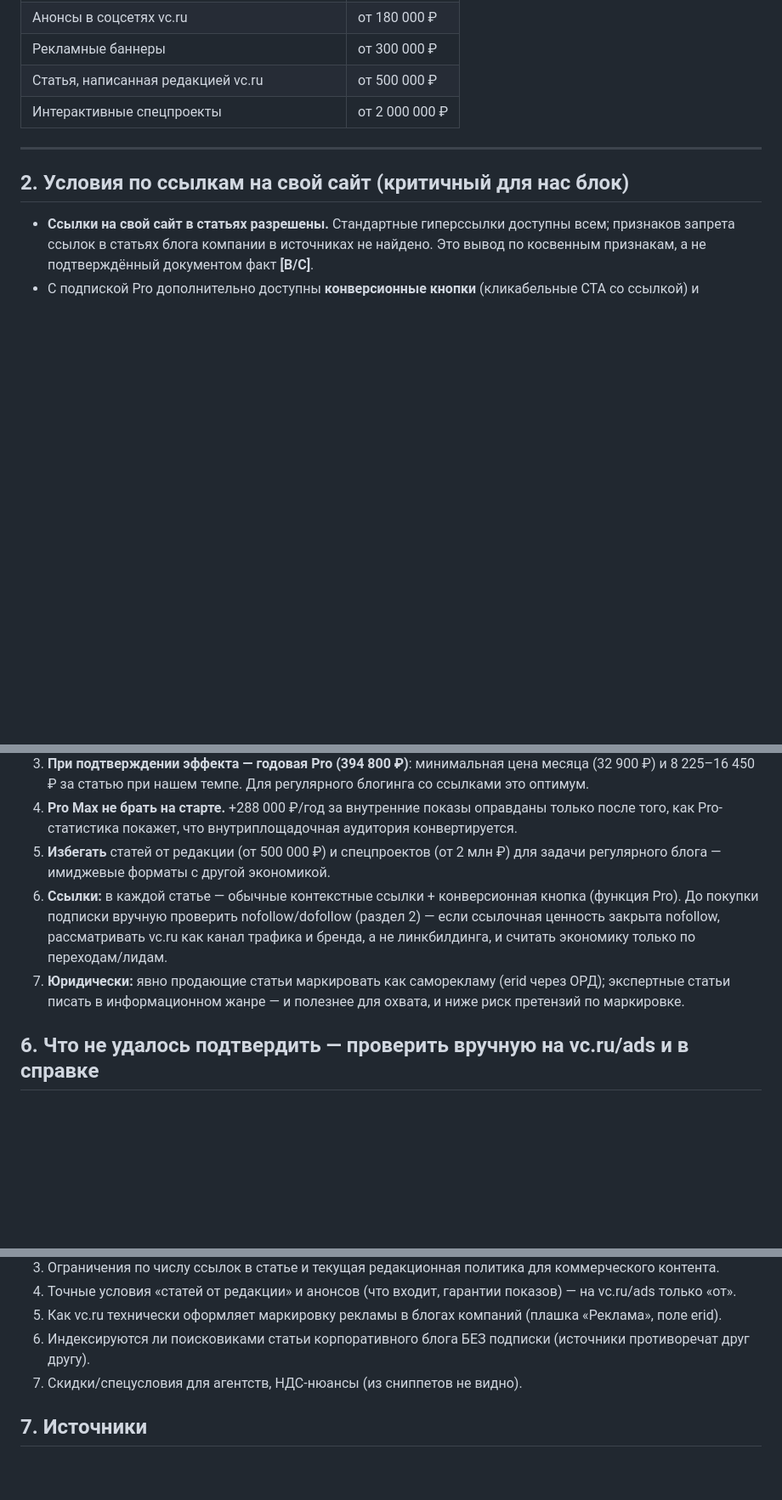
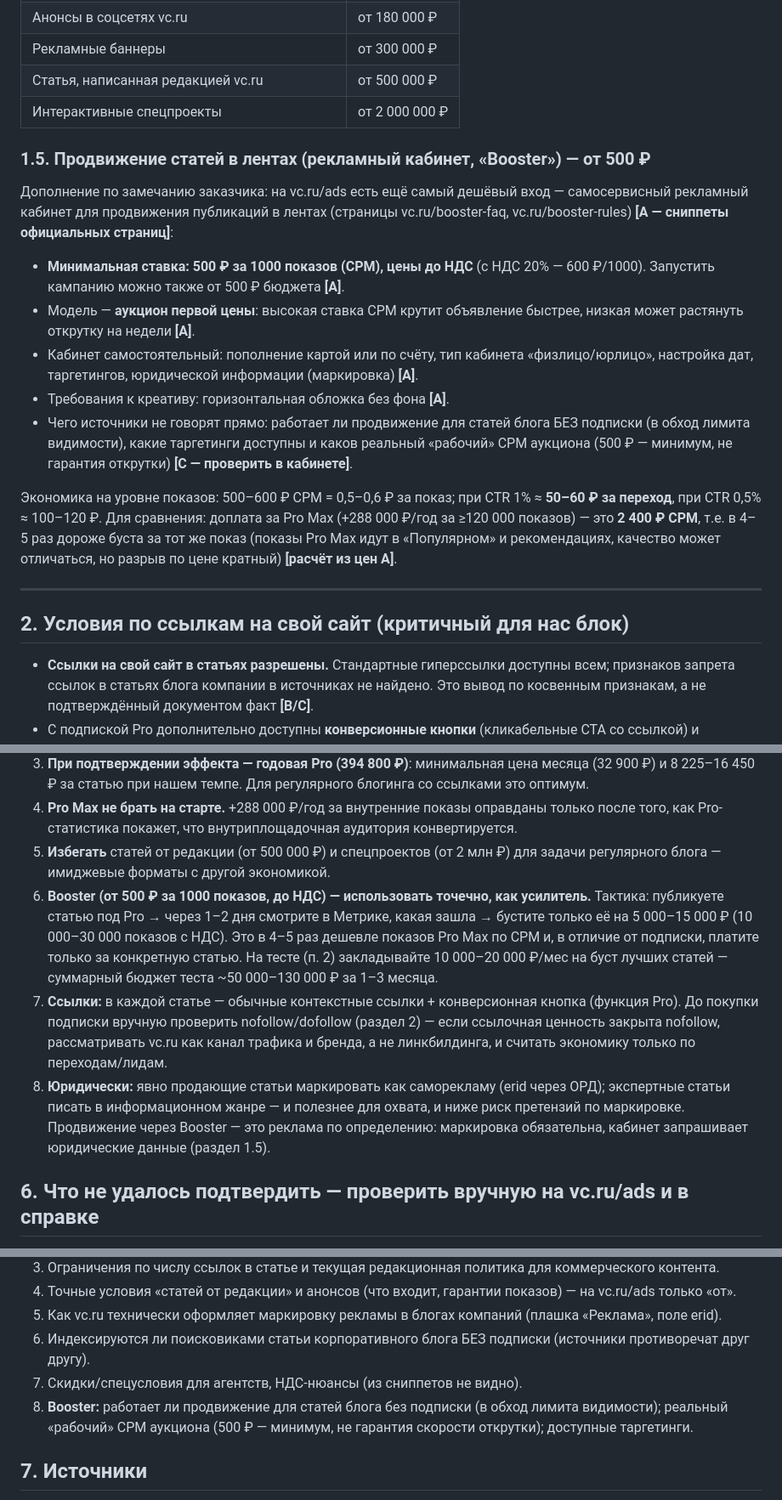
Before and after one commit to digitalgeng5-rgb/sofa-proekt, a Markdown page: vc-ru-analysis/report.md, 3 parts joined by grey strips. Shown at 85% size. GitHub-like rendering; blank space fills up the shorter version.

Commit message:
vc.ru report: add Booster (feed promotion from 500 RUB CPM) section
User pointed out the vc.ru/ads self-serve promotion option we missed:
- New section 1.5: ad cabinet / article promotion in feeds, min 500 RUB
  per 1000 impressions before VAT (600 with VAT), first-price auction,
  launch from 500 RUB, card/invoice top-up, horizontal covers
- CPM comparison: Booster 500-600 RUB vs Pro Max implied 2400 RUB per
  1000 impressions (4-5x cheaper per impression)
- Recommendation updated: use Booster tactically to amplify best Pro
  articles (5-15k per article), mandatory ad marking note
- Manual-check list and sources extended (booster-faq, booster-rules)

Co-Authored-By: Claude Opus 4.8 <noreply@anthropic.com>
Claude-Session: https://claude.ai/code/session_0138UNtjXMgct5sLFrQvKXsM

```diff
--- a/vc-ru-analysis/report.md
+++ b/vc-ru-analysis/report.md
@@ -69,6 +69,29 @@
 | Статья, написанная редакцией vc.ru | от 500 000 ₽ |
 | Интерактивные спецпроекты | от 2 000 000 ₽ |
 
+### 1.5. Продвижение статей в лентах (рекламный кабинет, «Booster») — от 500 ₽
+
+Дополнение по замечанию заказчика: на vc.ru/ads есть ещё самый дешёвый вход — самосервисный
+рекламный кабинет для продвижения публикаций в лентах (страницы vc.ru/booster-faq,
+vc.ru/booster-rules) **[A — сниппеты официальных страниц]**:
+
+- **Минимальная ставка: 500 ₽ за 1000 показов (CPM), цены до НДС** (с НДС 20% — 600 ₽/1000).
+  Запустить кампанию можно также от 500 ₽ бюджета **[A]**.
+- Модель — **аукцион первой цены**: высокая ставка CPM крутит объявление быстрее, низкая
+  может растянуть открутку на недели **[A]**.
+- Кабинет самостоятельный: пополнение картой или по счёту, тип кабинета «физлицо/юрлицо»,
+  настройка дат, таргетингов, юридической информации (маркировка) **[A]**.
+- Требования к креативу: горизонтальная обложка без фона **[A]**.
+- Чего источники не говорят прямо: работает ли продвижение для статей блога БЕЗ подписки
+  (в обход лимита видимости), какие таргетинги доступны и каков реальный «рабочий» CPM
+  аукциона (500 ₽ — минимум, не гарантия открутки) **[C — проверить в кабинете]**.
+
+Экономика на уровне показов: 500–600 ₽ CPM = 0,5–0,6 ₽ за показ; при CTR 1% ≈ **50–60 ₽
+за переход**, при CTR 0,5% ≈ 100–120 ₽. Для сравнения: доплата за Pro Max (+288 000 ₽/год
+за ≥120 000 показов) — это **2 400 ₽ CPM**, т.е. в 4–5 раз дороже буста за тот же показ
+(показы Pro Max идут в «Популярном» и рекомендациях, качество может отличаться, но разрыв
+по цене кратный) **[расчёт из цен A]**.
+
 ---
 
 ## 2. Условия по ссылкам на свой сайт (критичный для нас блок)
@@ -113,8 +136,9 @@
 3. **При подтверждении эффекта — годовая Pro (394 800 ₽)**: минимальная цена месяца (32 900 ₽) и 8 225–16 450 ₽ за статью при нашем темпе. Для регулярного блогинга со ссылками это оптимум.
 4. **Pro Max не брать на старте.** +288 000 ₽/год за внутренние показы оправданы только после того, как Pro-статистика покажет, что внутриплощадочная аудитория конвертируется.
 5. **Избегать** статей от редакции (от 500 000 ₽) и спецпроектов (от 2 млн ₽) для задачи регулярного блога — имиджевые форматы с другой экономикой.
-6. **Ссылки:** в каждой статье — обычные контекстные ссылки + конверсионная кнопка (функция Pro). До покупки подписки вручную проверить nofollow/dofollow (раздел 2) — если ссылочная ценность закрыта nofollow, рассматривать vc.ru как канал трафика и бренда, а не линкбилдинга, и считать экономику только по переходам/лидам.
-7. **Юридически:** явно продающие статьи маркировать как саморекламу (erid через ОРД); экспертные статьи писать в информационном жанре — и полезнее для охвата, и ниже риск претензий по маркировке.
+6. **Booster (от 500 ₽ за 1000 показов, до НДС) — использовать точечно, как усилитель.** Тактика: публикуете статью под Pro → через 1–2 дня смотрите в Метрике, какая зашла → бустите только её на 5 000–15 000 ₽ (10 000–30 000 показов с НДС). Это в 4–5 раз дешевле показов Pro Max по CPM и, в отличие от подписки, платите только за конкретную статью. На тесте (п. 2) закладывайте 10 000–20 000 ₽/мес на буст лучших статей — суммарный бюджет теста ~50 000–130 000 ₽ за 1–3 месяца.
+7. **Ссылки:** в каждой статье — обычные контекстные ссылки + конверсионная кнопка (функция Pro). До покупки подписки вручную проверить nofollow/dofollow (раздел 2) — если ссылочная ценность закрыта nofollow, рассматривать vc.ru как канал трафика и бренда, а не линкбилдинга, и считать экономику только по переходам/лидам.
+8. **Юридически:** явно продающие статьи маркировать как саморекламу (erid через ОРД); экспертные статьи писать в информационном жанре — и полезнее для охвата, и ниже риск претензий по маркировке. Продвижение через Booster — это реклама по определению: маркировка обязательна, кабинет запрашивает юридические данные (раздел 1.5).
 
 ## 6. Что не удалось подтвердить — проверить вручную на vc.ru/ads и в справке
 
@@ -125,6 +149,7 @@
 5. Как vc.ru технически оформляет маркировку рекламы в блогах компаний (плашка «Реклама», поле erid).
 6. Индексируются ли поисковиками статьи корпоративного блога БЕЗ подписки (источники противоречат друг другу).
 7. Скидки/спецусловия для агентств, НДС-нюансы (из сниппетов не видно).
+8. **Booster:** работает ли продвижение для статей блога без подписки (в обход лимита видимости); реальный «рабочий» CPM аукциона (500 ₽ — минимум, не гарантия скорости открутки); доступные таргетинги.
 
 ## 7. Источники
 
```
Also changed, not shown: other parts of vc-ru-analysis/report.md (+1 -0 lines).
